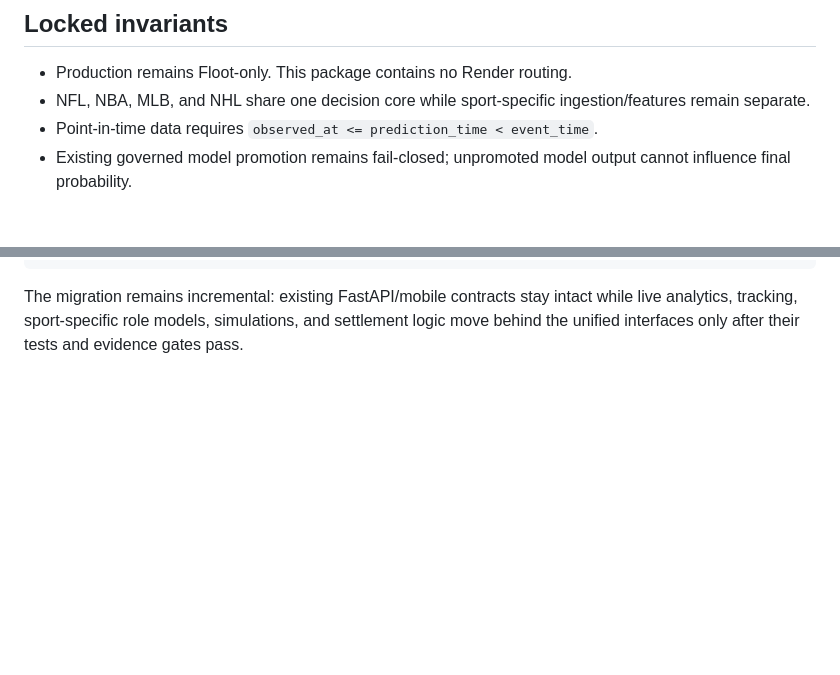
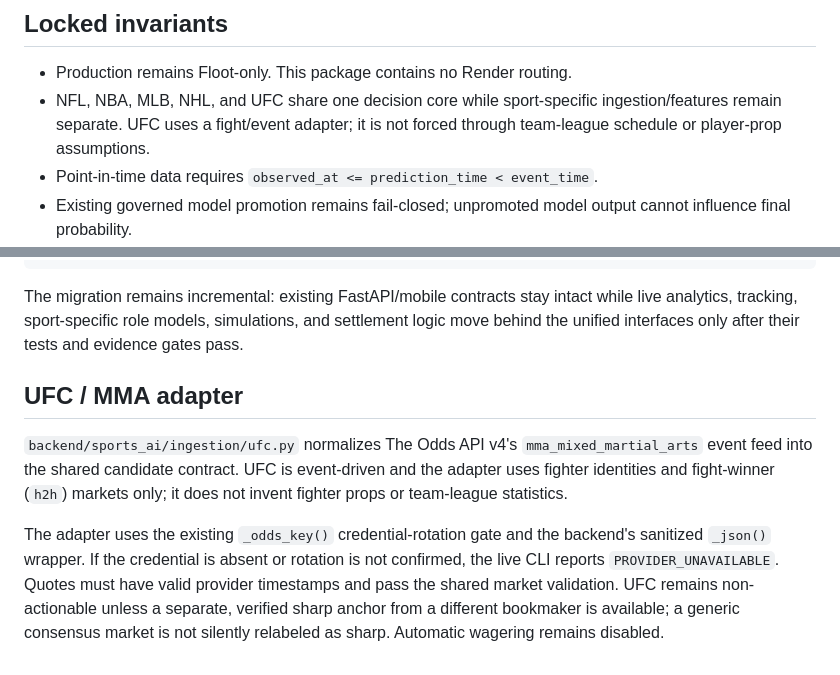
Before and after one commit to filthycashout/betp-app-, a Markdown page: docs/sports-ai-architecture.md, 2 parts joined by grey strips. Drawn GitHub-style; blank space fills up the shorter version.

Commit message:
Document UFC fifth-sport adapter and gates

````diff
--- a/docs/sports-ai-architecture.md
+++ b/docs/sports-ai-architecture.md
@@ -5,7 +5,7 @@ The Powerhouse is one analytical engine inside the existing backend, not a secon
 ## Locked invariants
 
 - Production remains Floot-only. This package contains no Render routing.
-- NFL, NBA, MLB, and NHL share one decision core while sport-specific ingestion/features remain separate.
+- NFL, NBA, MLB, NHL, and UFC share one decision core while sport-specific ingestion/features remain separate. UFC uses a fight/event adapter; it is not forced through team-league schedule or player-prop assumptions.
 - Point-in-time data requires `observed_at <= prediction_time < event_time`.
 - Existing governed model promotion remains fail-closed; unpromoted model output cannot influence final probability.
 - Market-baseline operation remains available while trained-model promotion is pending.
@@ -58,3 +58,10 @@ PYTHONPATH=backend python backend/main.py --live
 ```
 
 The migration remains incremental: existing FastAPI/mobile contracts stay intact while live analytics, tracking, sport-specific role models, simulations, and settlement logic move behind the unified interfaces only after their tests and evidence gates pass.
+
+
+## UFC / MMA adapter
+
+`backend/sports_ai/ingestion/ufc.py` normalizes The Odds API v4's `mma_mixed_martial_arts` event feed into the shared candidate contract. UFC is event-driven and the adapter uses fighter identities and fight-winner (`h2h`) markets only; it does not invent fighter props or team-league statistics.
+
+The adapter uses the existing `_odds_key()` credential-rotation gate and the backend's sanitized `_json()` wrapper. If the credential is absent or rotation is not confirmed, the live CLI reports `PROVIDER_UNAVAILABLE`. Quotes must have valid provider timestamps and pass the shared market validation. UFC remains non-actionable unless a separate, verified sharp anchor from a different bookmaker is available; a generic consensus market is not silently relabeled as sharp. Automatic wagering remains disabled.
````
